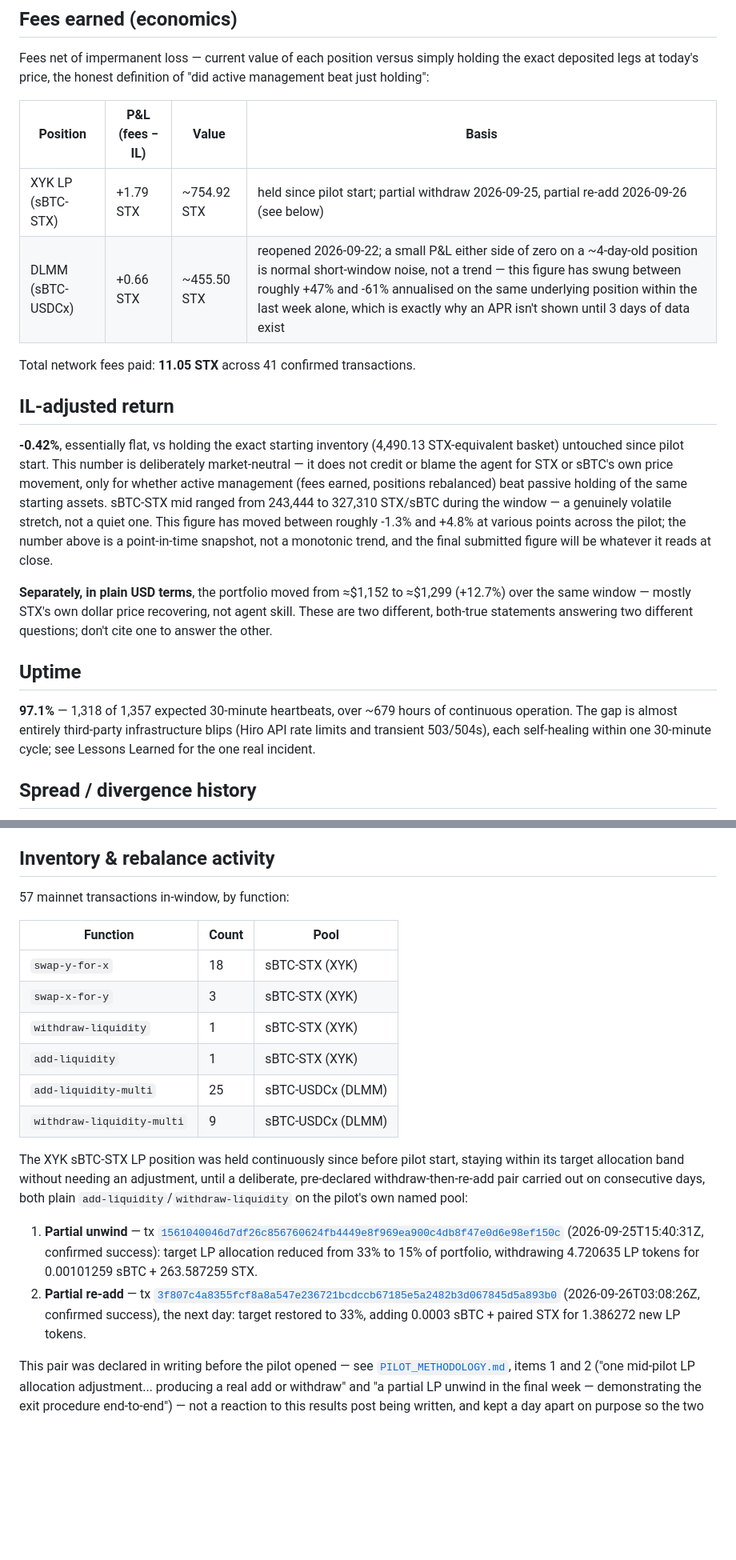
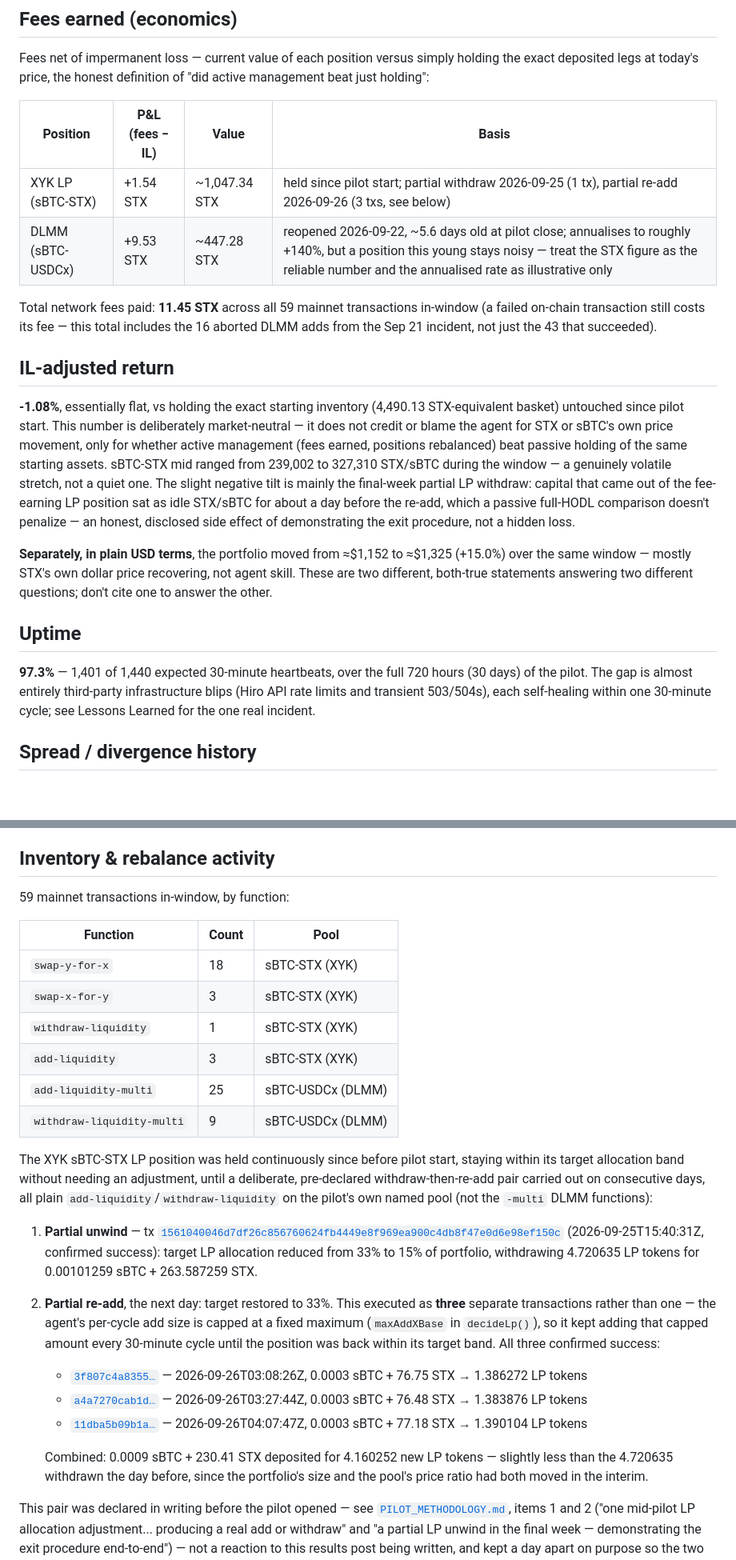
Before and after one commit to mattglory/deepstack, a Markdown page: docs/PILOT_RESULTS.md, 2 parts joined by grey strips. Shown at 80% size. Drawn GitHub-style; blank space fills up the shorter version.

```diff
--- a/docs/PILOT_RESULTS.md
+++ b/docs/PILOT_RESULTS.md
@@ -39,34 +41,37 @@ beat just holding":
 
 | Position | P&L (fees − IL) | Value | Basis |
 |---|---|---|---|
-| XYK LP (sBTC-STX) | +1.79 STX | ~754.92 STX | held since pilot start; partial withdraw 2026-09-25, partial re-add 2026-09-26 (see below) |
-| DLMM (sBTC-USDCx) | +0.66 STX | ~455.50 STX | reopened 2026-09-22; a small P&L either side of zero on a ~4-day-old position is normal short-window noise, not a trend — this figure has swung between roughly +47% and -61% annualised on the same underlying position within the last week alone, which is exactly why an APR isn't shown until 3 days of data exist |
+| XYK LP (sBTC-STX) | +1.54 STX | ~1,047.34 STX | held since pilot start; partial withdraw 2026-09-25 (1 tx), partial re-add 2026-09-26 (3 txs, see below) |
+| DLMM (sBTC-USDCx) | +9.53 STX | ~447.28 STX | reopened 2026-09-22, ~5.6 days old at pilot close; annualises to roughly +140%, but a position this young stays noisy — treat the STX figure as the reliable number and the annualised rate as illustrative only |
 
-Total network fees paid: **11.05 STX** across 41 confirmed transactions.
+Total network fees paid: **11.45 STX** across all 59 mainnet transactions in-window (a
+failed on-chain transaction still costs its fee — this total includes the 16 aborted
+DLMM adds from the Sep 21 incident, not just the 43 that succeeded).
 
 ## IL-adjusted return
 
-**-0.42%**, essentially flat, vs holding the exact starting inventory (4,490.13
+**-1.08%**, essentially flat, vs holding the exact starting inventory (4,490.13
 STX-equivalent basket) untouched since pilot start. This number is deliberately
 market-neutral — it does not credit or blame the agent for STX or sBTC's own price
 movement, only for whether active management (fees earned, positions rebalanced) beat
-passive holding of the same starting assets. sBTC-STX mid ranged from 243,444 to
-327,310 STX/sBTC during the window — a genuinely volatile stretch, not a quiet one.
-This figure has moved between roughly -1.3% and +4.8% at various points across the
-pilot; the number above is a point-in-time snapshot, not a monotonic trend, and the
-final submitted figure will be whatever it reads at close.
+passive holding of the same starting assets. sBTC-STX mid ranged from 239,002 to
+327,310 STX/sBTC during the window — a genuinely volatile stretch, not a quiet one. The
+slight negative tilt is mainly the final-week partial LP withdraw: capital that came out
+of the fee-earning LP position sat as idle STX/sBTC for about a day before the re-add,
+which a passive full-HODL comparison doesn't penalize — an honest, disclosed side effect
+of demonstrating the exit procedure, not a hidden loss.
 
-**Separately, in plain USD terms**, the portfolio moved from ≈$1,152 to ≈$1,299 (+12.7%)
+**Separately, in plain USD terms**, the portfolio moved from ≈$1,152 to ≈$1,325 (+15.0%)
 over the same window — mostly STX's own dollar price recovering, not agent skill. These
 are two different, both-true statements answering two different questions; don't cite
 one to answer the other.
 
 ## Uptime
 
-**97.1%** — 1,318 of 1,357 expected 30-minute heartbeats, over ~679 hours of continuous
-operation. The gap is almost entirely third-party infrastructure blips (Hiro API rate
-limits and transient 503/504s), each self-healing within one 30-minute cycle; see Lessons
-Learned for the one real incident.
+**97.3%** — 1,401 of 1,440 expected 30-minute heartbeats, over the full 720 hours
+(30 days) of the pilot. The gap is almost entirely third-party infrastructure blips
+(Hiro API rate limits and transient 503/504s), each self-healing within one 30-minute
+cycle; see Lessons Learned for the one real incident.
 
 ## Spread / divergence history
 
@@ -85,28 +90,38 @@ oracle-divergence tolerance it defends before halting, and the rebalance band it
 
 ## Inventory & rebalance activity
 
-57 mainnet transactions in-window, by function:
+59 mainnet transactions in-window, by function:
 
 | Function | Count | Pool |
 |---|---|---|
 | `swap-y-for-x` | 18 | sBTC-STX (XYK) |
 | `swap-x-for-y` | 3 | sBTC-STX (XYK) |
 | `withdraw-liquidity` | 1 | sBTC-STX (XYK) |
-| `add-liquidity` | 1 | sBTC-STX (XYK) |
+| `add-liquidity` | 3 | sBTC-STX (XYK) |
 | `add-liquidity-multi` | 25 | sBTC-USDCx (DLMM) |
 | `withdraw-liquidity-multi` | 9 | sBTC-USDCx (DLMM) |
 
 The XYK sBTC-STX LP position was held continuously since before pilot start, staying
 within its target allocation band without needing an adjustment, until a deliberate,
-pre-declared withdraw-then-re-add pair carried out on consecutive days, both plain
-`add-liquidity`/`withdraw-liquidity` on the pilot's own named pool:
+pre-declared withdraw-then-re-add pair carried out on consecutive days, all plain
+`add-liquidity`/`withdraw-liquidity` on the pilot's own named pool (not the `-multi`
+DLMM functions):
 
 1. **Partial unwind** — tx [`1561040046d7df26c856760624fb4449e8f969ea900c4db8f47e0d6e98ef150c`](https://explorer.hiro.so/txid/0x1561040046d7df26c856760624fb4449e8f969ea900c4db8f47e0d6e98ef150c?chain=mainnet)
    (2026-09-25T15:40:31Z, confirmed success): target LP allocation reduced from 33% to
    15% of portfolio, withdrawing 4.720635 LP tokens for 0.00101259 sBTC + 263.587259 STX.
-2. **Partial re-add** — tx [`3f807c4a8355fcf8a8a547e236721bcdccb67185e5a2482b3d067845d5a893b0`](https://explorer.hiro.so/txid/0x3f807c4a8355fcf8a8a547e236721bcdccb67185e5a2482b3d067845d5a893b0?chain=mainnet)
-   (2026-09-26T03:08:26Z, confirmed success), the next day: target restored to 33%,
-   adding 0.0003 sBTC + paired STX for 1.386272 new LP tokens.
+2. **Partial re-add**, the next day: target restored to 33%. This executed as **three**
+   separate transactions rather than one — the agent's per-cycle add size is capped at a
+   fixed maximum (`maxAddXBase` in `decideLp()`), so it kept adding that capped amount
+   every 30-minute cycle until the position was back within its target band. All three
+   confirmed success:
+   - [`3f807c4a8355…`](https://explorer.hiro.so/txid/0x3f807c4a8355fcf8a8a547e236721bcdccb67185e5a2482b3d067845d5a893b0?chain=mainnet) — 2026-09-26T03:08:26Z, 0.0003 sBTC + 76.75 STX → 1.386272 LP tokens
+   - [`a4a7270cab1d…`](https://explorer.hiro.so/txid/0xa4a7270cab1d38778e4e1c5b22658e44d30a1405aec5c12f99457c0d3ce10e5f?chain=mainnet) — 2026-09-26T03:27:44Z, 0.0003 sBTC + 76.48 STX → 1.383876 LP tokens
+   - [`11dba5b09b1a…`](https://explorer.hiro.so/txid/0x11dba5b09b1a374272ec6af4f317e91383f1d7b93fde342456af8957caa8e99e?chain=mainnet) — 2026-09-26T04:07:47Z, 0.0003 sBTC + 77.18 STX → 1.390104 LP tokens
+
+   Combined: 0.0009 sBTC + 230.41 STX deposited for 4.160252 new LP tokens — slightly
+   less than the 4.720635 withdrawn the day before, since the portfolio's size and the
+   pool's price ratio had both moved in the interim.
 
 This pair was declared in writing before the pilot opened — see
 [`PILOT_METHODOLOGY.md`](PILOT_METHODOLOGY.md), items 1 and 2 ("one mid-pilot LP
```
Also changed, not shown: other parts of docs/PILOT_RESULTS.md (+25 -14 lines).
